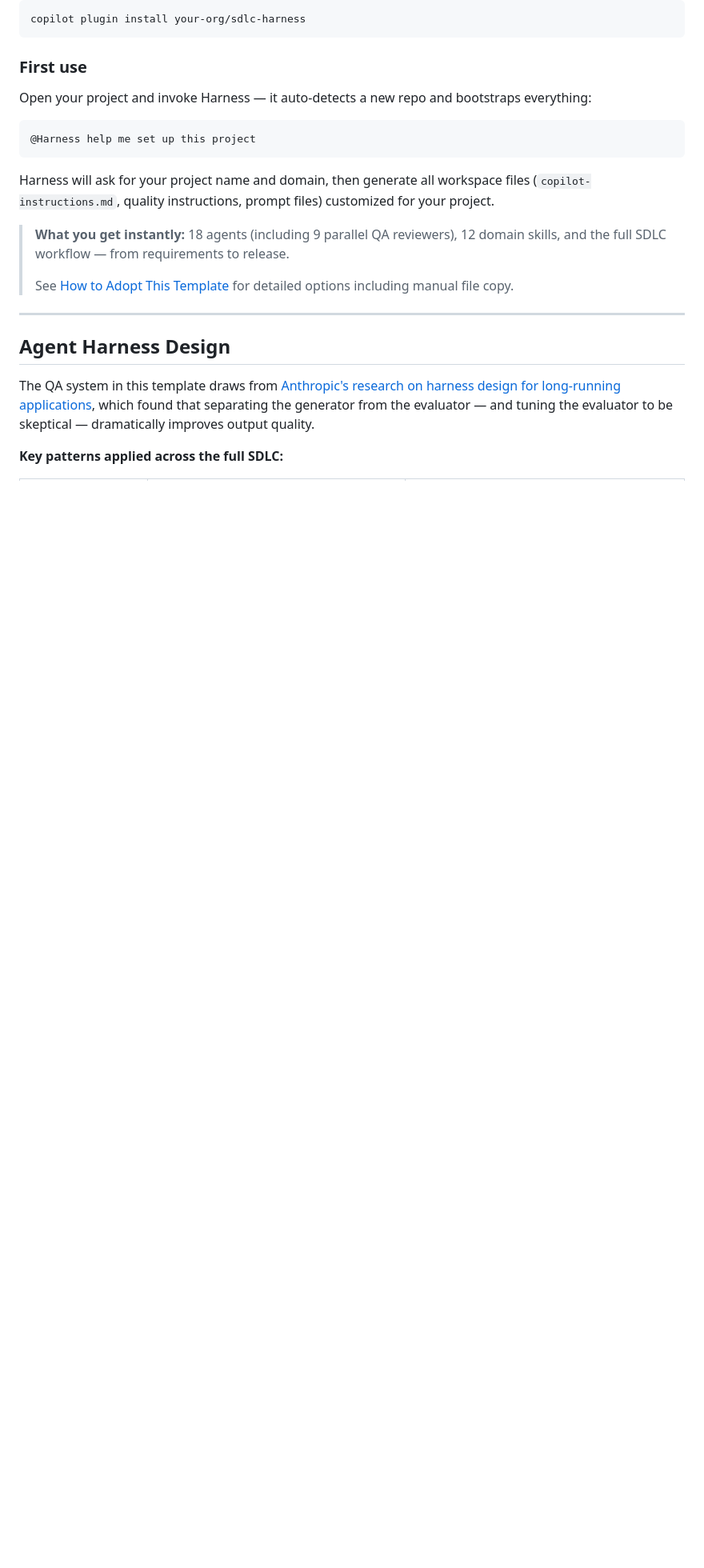
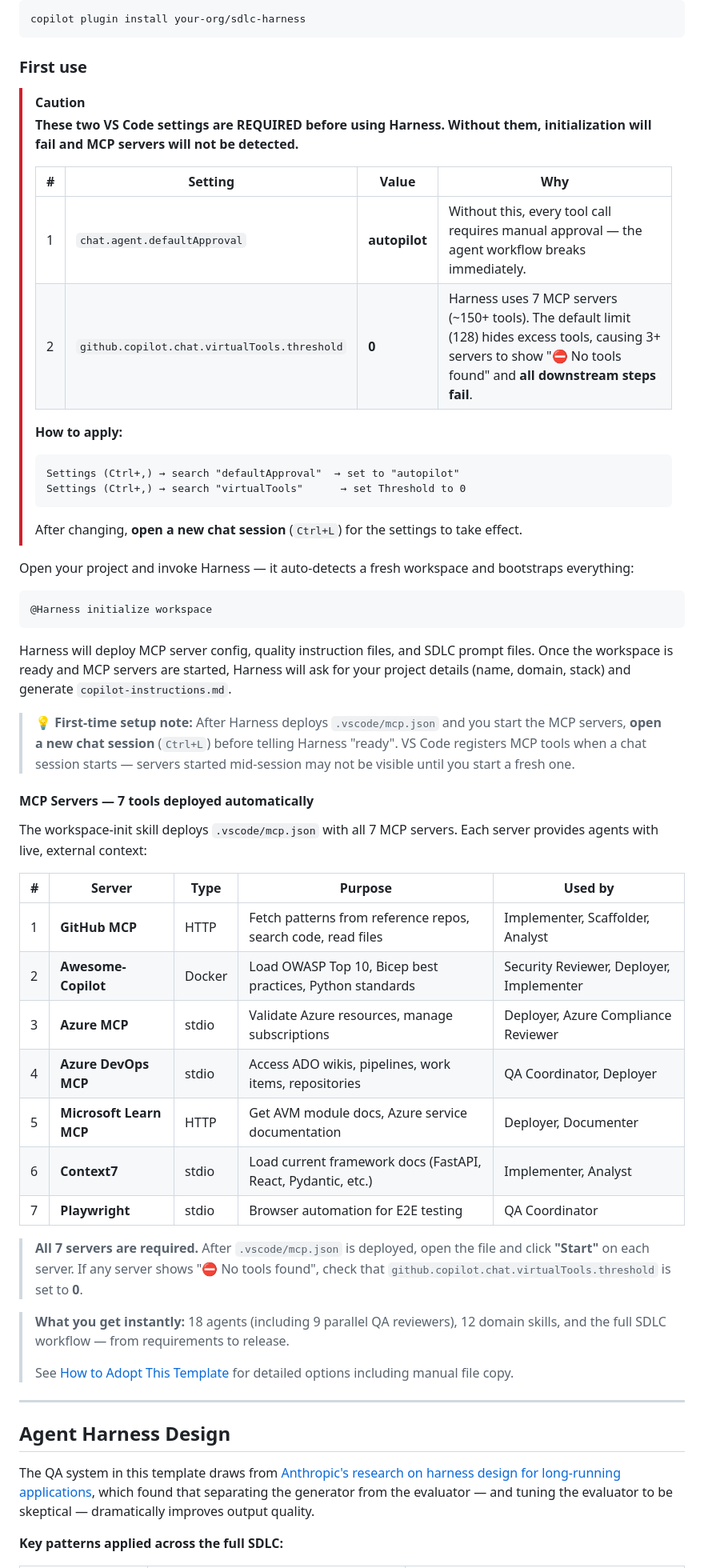
Before and after one commit to Dongbumlee/sdlc-harness, a Markdown page: README.md, the part around one of its changes. Shown at 80% size. Drawn GitHub-style; blank space fills up the shorter version.

Commit message:
docs: add MCP server enablement instructions to README
Adopted from gim-home/sdl_with_agent README patterns:

- Add CAUTION block for required VS Code settings:
  - chat.agent.defaultApproval = autopilot
  - github.copilot.chat.virtualTools.threshold = 0
- Add first-time setup note about new chat session after MCP start
- Add MCP Servers table documenting all 7 servers with purpose and
  which agents use each one
- Update MCP data flow Mermaid diagram to show all 7 servers
  (was 5 — added Azure DevOps MCP and Playwright)
- Add QA Coordinator agent connections (ADO bug filing, Playwright E2E)
- Update first-use command to '@Harness initialize workspace'

Co-authored-by: Copilot <223556219+Copilot@users.noreply.github.com>

````diff
--- a/README.md
+++ b/README.md
@@ -88,14 +88,54 @@
 
  ### First use
 
- Open your project and invoke Harness — it auto-detects a new repo and bootstraps everything:
+ > [!CAUTION]
+ > **These two VS Code settings are REQUIRED before using Harness. Without them, initialization will fail and MCP servers will not be detected.**
+ >
+ > | # | Setting | Value | Why |
+ > |---|---------|-------|-----|
+ > | 1 | `chat.agent.defaultApproval` | **autopilot** | Without this, every tool call requires manual approval — the agent workflow breaks immediately. |
+ > | 2 | `github.copilot.chat.virtualTools.threshold` | **0** | Harness uses 7 MCP servers (~150+ tools). The default limit (128) hides excess tools, causing 3+ servers to show "⛔ No tools found" and **all downstream steps fail**. |
+ >
+ > **How to apply:**
+ > ```
+ > Settings (Ctrl+,) → search "defaultApproval"  → set to "autopilot"
+ > Settings (Ctrl+,) → search "virtualTools"      → set Threshold to 0
+ > ```
+ > After changing, **open a new chat session** (`Ctrl+L`) for the settings to take effect.
+
+ Open your project and invoke Harness — it auto-detects a fresh workspace and bootstraps everything:
 
  ```
- @Harness help me set up this project
+ @Harness initialize workspace
  ```
 
- Harness will ask for your project name and domain, then generate all workspace files
- (`copilot-instructions.md`, quality instructions, prompt files) customized for your project.
+ Harness will deploy MCP server config, quality instruction files, and SDLC prompt files.
+ Once the workspace is ready and MCP servers are started, Harness will ask for your project
+ details (name, domain, stack) and generate `copilot-instructions.md`.
+
+ > **💡 First-time setup note:** After Harness deploys `.vscode/mcp.json` and you start the
+ > MCP servers, **open a new chat session** (`Ctrl+L`) before telling Harness "ready".
+ > VS Code registers MCP tools when a chat session starts — servers started mid-session
+ > may not be visible until you start a fresh one.
+
+ #### MCP Servers — 7 tools deployed automatically
+
+ The workspace-init skill deploys `.vscode/mcp.json` with all 7 MCP servers.
+ Each server provides agents with live, external context:
+
+ | # | Server | Type | Purpose | Used by |
+ |---|--------|------|---------|---------|
+ | 1 | **GitHub MCP** | HTTP | Fetch patterns from reference repos, search code, read files | Implementer, Scaffolder, Analyst |
+ | 2 | **Awesome-Copilot** | Docker | Load OWASP Top 10, Bicep best practices, Python standards | Security Reviewer, Deployer, Implementer |
+ | 3 | **Azure MCP** | stdio | Validate Azure resources, manage subscriptions | Deployer, Azure Compliance Reviewer |
+ | 4 | **Azure DevOps MCP** | stdio | Access ADO wikis, pipelines, work items, repositories | QA Coordinator, Deployer |
+ | 5 | **Microsoft Learn MCP** | HTTP | Get AVM module docs, Azure service documentation | Deployer, Documenter |
+ | 6 | **Context7** | stdio | Load current framework docs (FastAPI, React, Pydantic, etc.) | Implementer, Analyst |
+ | 7 | **Playwright** | stdio | Browser automation for E2E testing | QA Coordinator |
+
+ > **All 7 servers are required.** After `.vscode/mcp.json` is deployed, open the file
+ > and click **"Start"** on each server. If any server shows "⛔ No tools found",
+ > check that `github.copilot.chat.virtualTools.threshold` is set to **0**.
 
  > **What you get instantly:** 18 agents (including 9 parallel QA reviewers), 12 domain skills,
  > and the full SDLC workflow — from requirements to release.
````
Also changed, not shown: other parts of README.md (+9 -0 lines).
